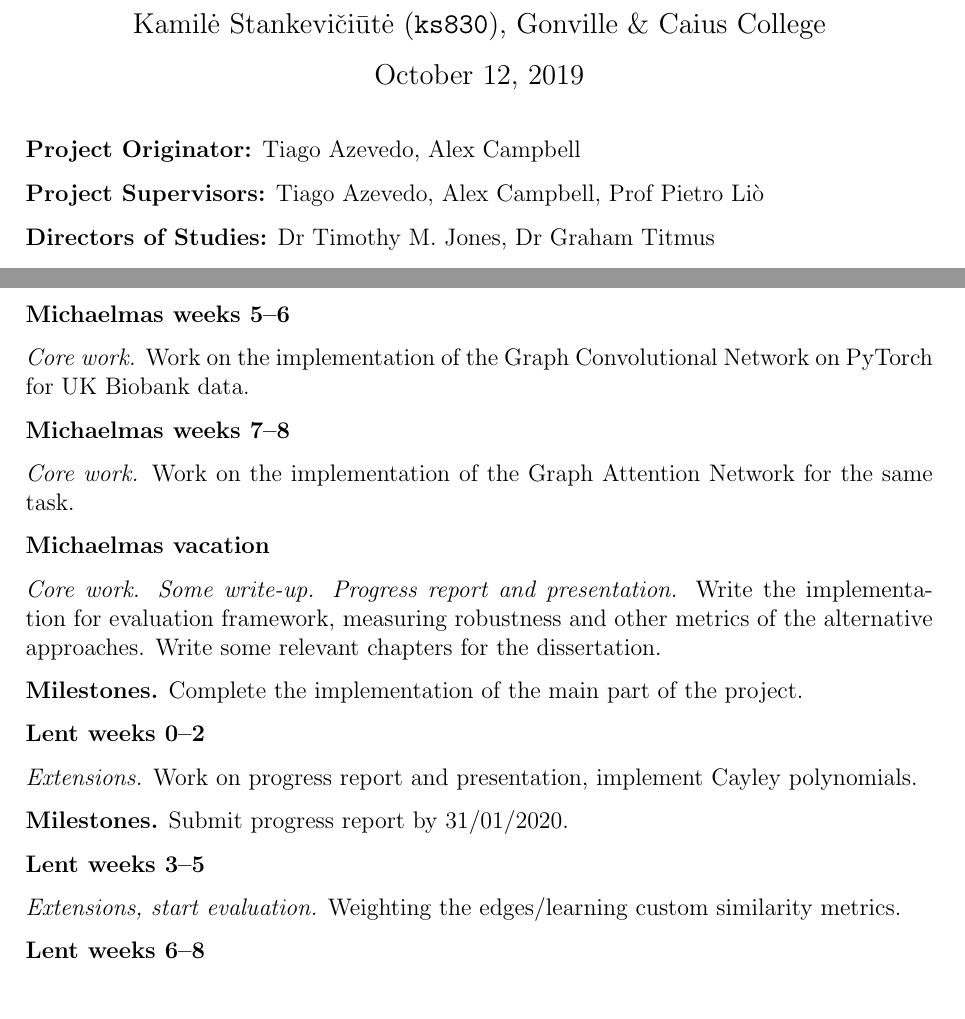
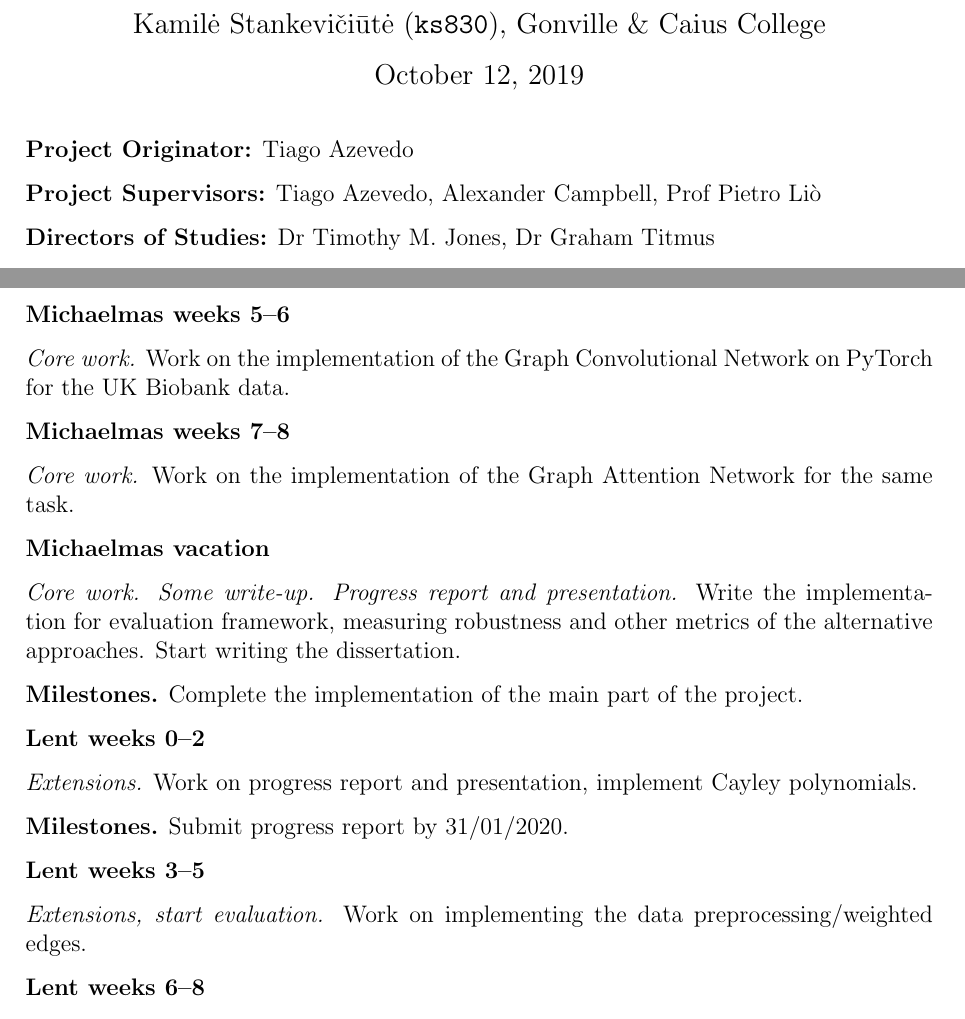
Before and after one commit to kamilest/cst-ii-dissertation, a LaTeX document (stankeviciute_project_proposal.tex): two parts of pages 1 and 4 of 5, joined at a grey line, cut so that both start at the same text. Compiled offline with pdfLaTeX.

Commit message:
Minor edits.

```diff
--- a/stankeviciute_project_proposal.tex
+++ b/stankeviciute_project_proposal.tex
@@ -26,9 +26,9 @@ Kamilė Stankevičiūtė (\texttt{ks830}), Gonville \& Caius College
 \end{center}
 
 \vspace{5mm}
-\textbf{Project Originator:} Tiago Azevedo, Alex Campbell
+\textbf{Project Originator:} Tiago Azevedo
 
-\textbf{Project Supervisors:} Tiago Azevedo, Alex Campbell, Prof Pietro Liò
+\textbf{Project Supervisors:} Tiago Azevedo, Alexander Campbell, Prof Pietro Liò
 
 \textbf{Directors of Studies:} Dr Timothy~M.~Jones, Dr Graham~Titmus
 
@@ -149,7 +149,7 @@ The performance of the graph neural networks will be measured – in addition to
 % (07/11/2019 – 20/11/2019)
 \textbf{Michaelmas weeks 5–6}
 
-\textit{Core work.} Work on the implementation of the Graph Convolutional Network on PyTorch for UK Biobank data.
+\textit{Core work.} Work on the implementation of the Graph Convolutional Network on PyTorch for the UK Biobank data.
 
 % (21/11/2019 – 04/12/2019)
 \textbf{Michaelmas weeks 7–8}
@@ -158,7 +158,7 @@ The performance of the graph neural networks will be measured – in addition to
 
 \textbf{Michaelmas vacation}
 
-\textit{Core work. Some write-up. Progress report and presentation.}  Write the implementation for evaluation framework, measuring robustness and other metrics of the alternative approaches. Write some relevant chapters for the dissertation.
+\textit{Core work. Some write-up. Progress report and presentation.}  Write the implementation for evaluation framework, measuring robustness and other metrics of the alternative approaches. Start writing the dissertation.
 
 \textbf{Milestones.} Complete the implementation of the main part of the project.
 
@@ -173,7 +173,7 @@ The performance of the graph neural networks will be measured – in addition to
 % (30/01/2020 – 19/02/2020)
 \textbf{Lent weeks 3–5}
 
-\textit{Extensions, start evaluation.} Weighting the edges/learning custom similarity metrics.
+\textit{Extensions, start evaluation.} Work on implementing the data preprocessing/weighted edges.
 
 % (20/02/2020 – 11/03/2020)
 \textbf{Lent weeks 6–8}
```
Also changed, not shown: phase1.txt (+1 -1 lines).
